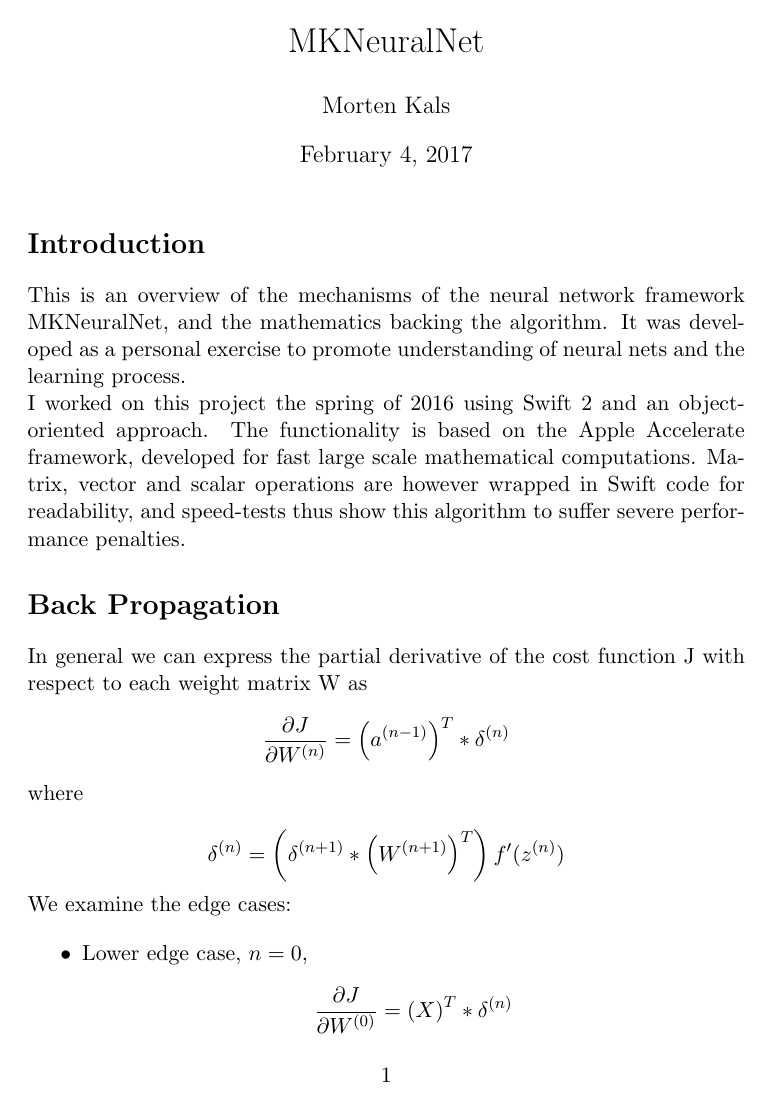
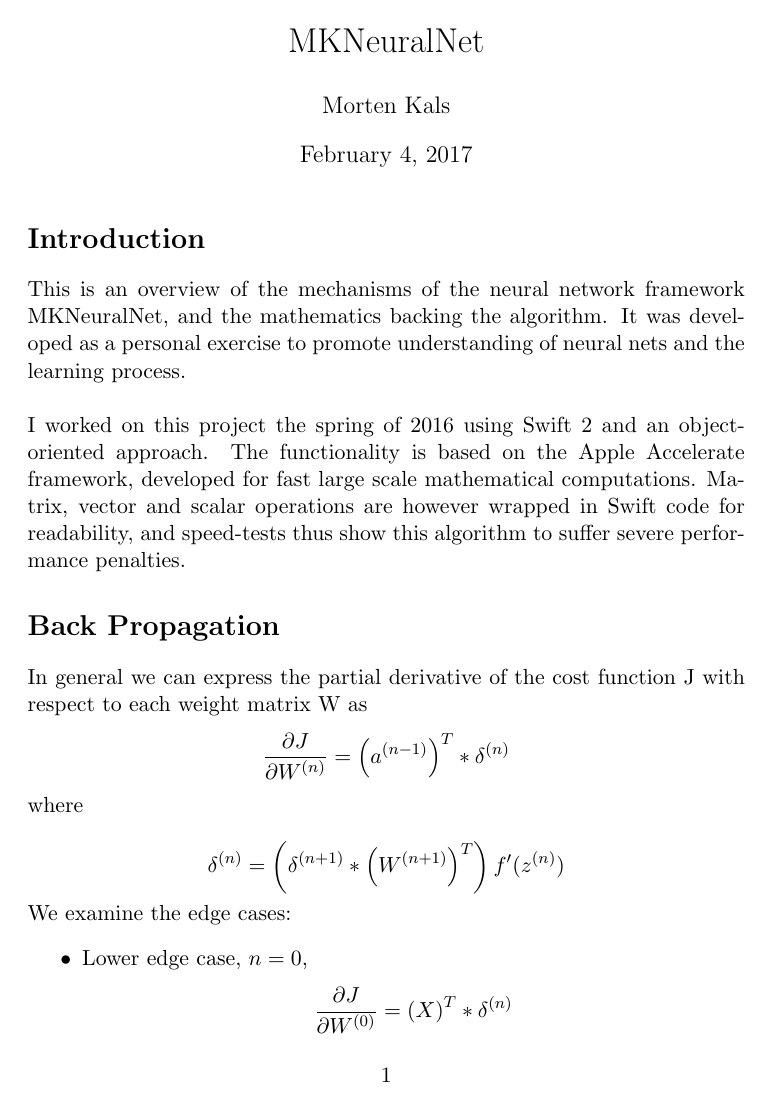
Before and after one commit to mkals/MKNeuralNet, a LaTeX document (Documentation/MKNeuralNet.tex): page 1 of 8. The pictures show the PDF file Documentation/MKNeuralNet.pdf that the author committed with the source.

Commit message:
updated intro text in readme

```diff
--- a/Documentation/MKNeuralNet.tex
+++ b/Documentation/MKNeuralNet.tex
@@ -20,7 +20,7 @@
 \maketitle
 
 \section{Introduction}
-This is an overview of the mechanisms of the neural network framework MKNeuralNet, and the mathematics backing the algorithm. It was developed as a personal exercise to promote understanding of neural nets and the learning process.
+This is an overview of the mechanisms of the neural network framework MKNeuralNet, and the mathematics backing the algorithm. It was developed as a personal exercise to promote understanding of neural nets and the learning process. \\
 
 I worked on this project the spring of 2016 using Swift 2 and an object-oriented approach. The functionality is based on the Apple Accelerate framework, developed for fast large scale mathematical computations. Matrix, vector and scalar operations are however wrapped in Swift code for readability, and speed-tests thus show this algorithm to suffer severe performance penalties.
 
```
Also changed, not shown: Documentation/MKNeuralNet.pdf, readme.pdf, 2 other files.
